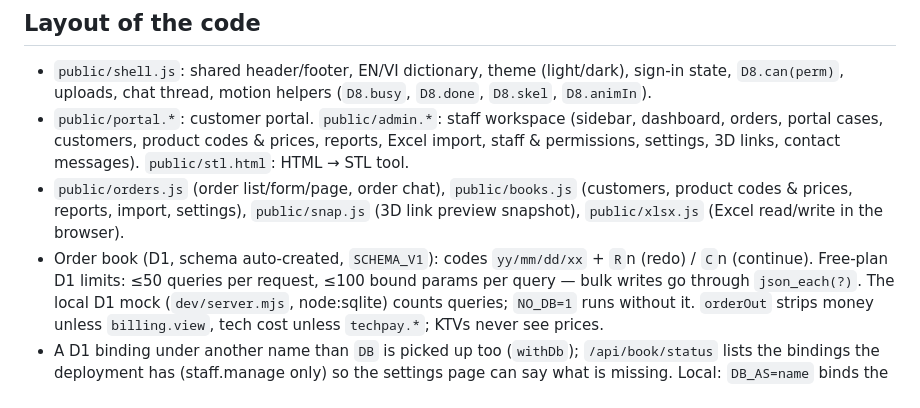
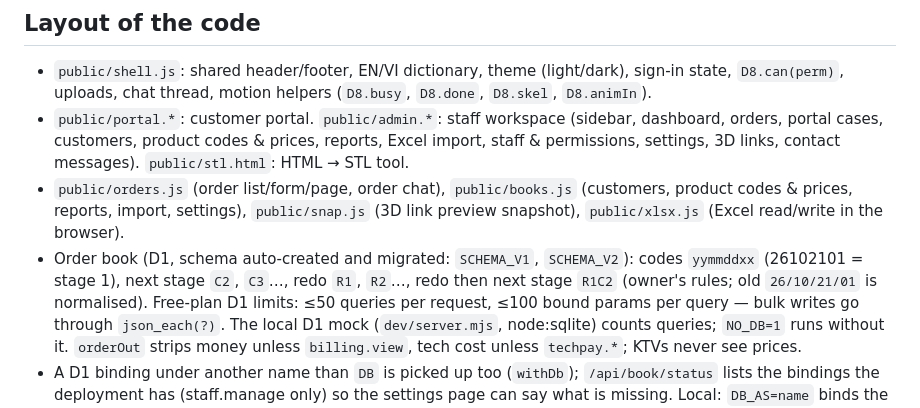
Before and after one commit to deightdesigncenter-debug/d8-3d, a Markdown page: CLAUDE.md, the part around the change. GitHub-like rendering.

Commit message:
CLAUDE.md: quy tắc mã đơn mới
Co-Authored-By: Claude Opus 5.5 <noreply@anthropic.com>
Claude-Session: https://claude.ai/code/session_01SKtyShvgABzANPPXZVha46

```diff
--- a/CLAUDE.md
+++ b/CLAUDE.md
@@ -21,7 +21,8 @@ The owner wants the site to run without errors or jank, and every new feature ch
   customers, product codes & prices, reports, Excel import, staff & permissions, settings, 3D links, contact messages). `public/stl.html`: HTML → STL tool.
 - `public/orders.js` (order list/form/page, order chat), `public/books.js` (customers, product codes & prices, reports,
   import, settings), `public/snap.js` (3D link preview snapshot), `public/xlsx.js` (Excel read/write in the browser).
-- Order book (D1, schema auto-created, `SCHEMA_V1`): codes `yy/mm/dd/xx` + `R`n (redo) / `C`n (continue). Free-plan D1
+- Order book (D1, schema auto-created and migrated: `SCHEMA_V1`, `SCHEMA_V2`): codes `yymmddxx` (26102101 = stage 1),
+  next stage `C2`, `C3`…, redo `R1`, `R2`…, redo then next stage `R1C2` (owner's rules; old `26/10/21/01` is normalised). Free-plan D1
   limits: ≤50 queries per request, ≤100 bound params per query — bulk writes go through `json_each(?)`. The local D1
   mock (`dev/server.mjs`, node:sqlite) counts queries; `NO_DB=1` runs without it. `orderOut` strips money unless
   `billing.view`, tech cost unless `techpay.*`; KTVs never see prices.
```
